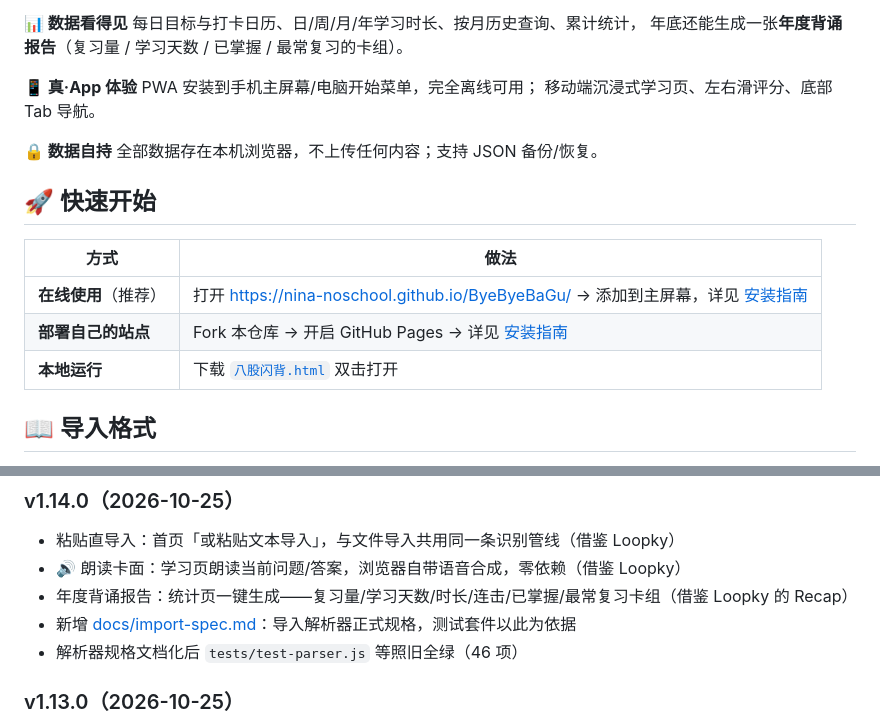
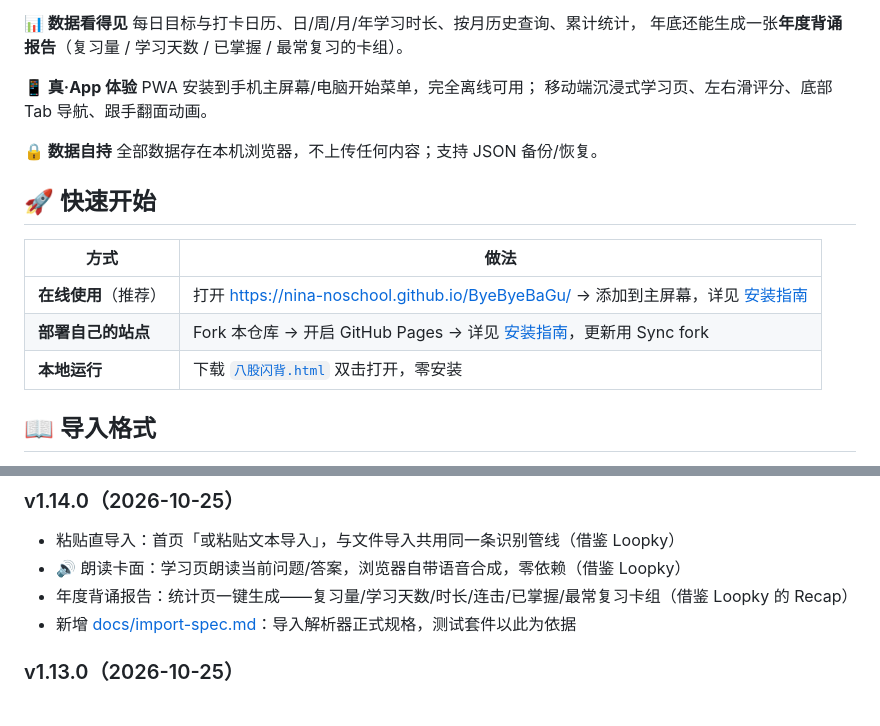
Before and after one commit to Atomsk-m4lu/ByeByeBaGu, a Markdown page: README.md, 2 parts joined by grey strips. Drawn GitHub-style.

```diff
--- a/README.md
+++ b/README.md
@@ -69,7 +77,7 @@
 
 **📱 真·App 体验**
 PWA 安装到手机主屏幕/电脑开始菜单，完全离线可用；
-移动端沉浸式学习页、左右滑评分、底部 Tab 导航。
+移动端沉浸式学习页、左右滑评分、底部 Tab 导航、跟手翻面动画。
 
 **🔒 数据自持**
 全部数据存在本机浏览器，不上传任何内容；支持 JSON 备份/恢复。
@@ -79,8 +87,8 @@ PWA 安装到手机主屏幕/电脑开始菜单，完全离线可用；
 | 方式 | 做法 |
 |---|---|
 | **在线使用**（推荐） | 打开 [https://nina-noschool.github.io/ByeByeBaGu/](https://nina-noschool.github.io/ByeByeBaGu/) → 添加到主屏幕，详见 [安装指南](deploy/一键安装指南.md) |
-| **部署自己的站点** | Fork 本仓库 → 开启 GitHub Pages → 详见 [安装指南](deploy/一键安装指南.md) |
-| **本地运行** | 下载 [`八股闪背.html`](八股闪背.html) 双击打开 |
+| **部署自己的站点** | Fork 本仓库 → 开启 GitHub Pages → 详见 [安装指南](deploy/一键安装指南.md)，更新用 Sync fork |
+| **本地运行** | 下载 [`八股闪背.html`](八股闪背.html) 双击打开，零安装 |
 
 ## 📖 导入格式
 
@@ -194,7 +213,6 @@ node tests/test-queue.js    # 弱卡优先队列
 - 🔊 朗读卡面：学习页朗读当前问题/答案，浏览器自带语音合成，零依赖（借鉴 Loopky）
 - 年度背诵报告：统计页一键生成——复习量/学习天数/时长/连击/已掌握/最常复习卡组（借鉴 Loopky 的 Recap）
 - 新增 [docs/import-spec.md](docs/import-spec.md)：导入解析器正式规格，测试套件以此为依据
-- 解析器规格文档化后 `tests/test-parser.js` 等照旧全绿（46 项）
 
 ### v1.13.0（2026-10-25）
 - 会话中断恢复：中途退出/刷新页面后，首页出现「继续学」横幅，从上次中断位置继续
```
Also changed, not shown: other parts of README.md (+53 -34 lines), docs/screenshots/calendar.png, docs/screenshots/decks.png, docs/screenshots/home.png, docs/screenshots/settings.png, docs/screenshots/stats.png, docs/screenshots/study.png.
